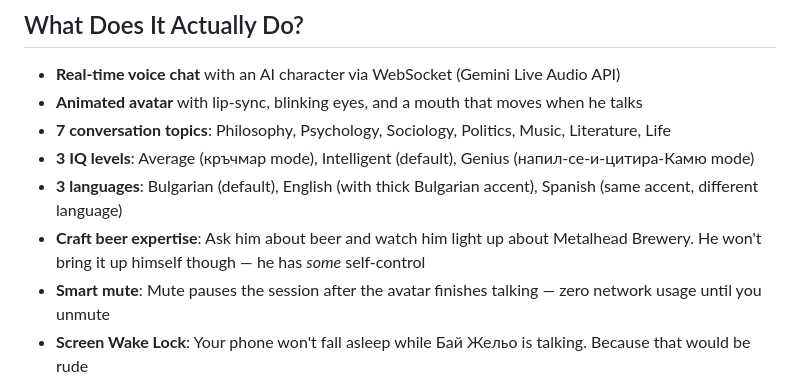
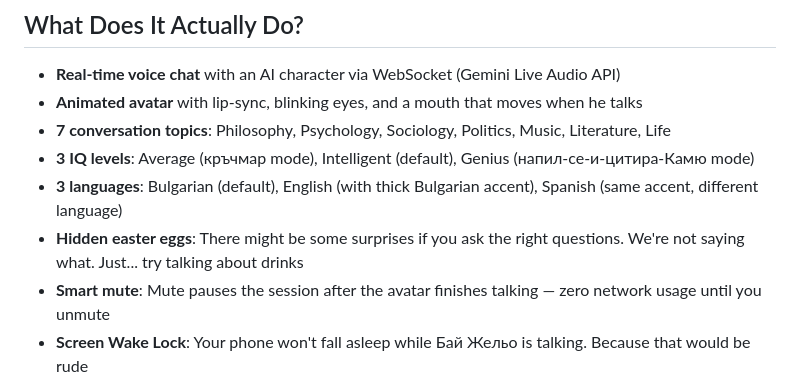
Before and after one commit to pokraev/bai-jelio, a Markdown page: README.md, the part around the change. Drawn GitHub-style.

Commit message:
Hide Metalhead easter egg from README

```diff
--- a/README.md
+++ b/README.md
@@ -13,7 +13,7 @@ This is a real-time voice conversation app powered by Google Gemini's Live Audio
 - **7 conversation topics**: Philosophy, Psychology, Sociology, Politics, Music, Literature, Life
 - **3 IQ levels**: Average (кръчмар mode), Intelligent (default), Genius (напил-се-и-цитира-Камю mode)
 - **3 languages**: Bulgarian (default), English (with thick Bulgarian accent), Spanish (same accent, different language)
-- **Craft beer expertise**: Ask him about beer and watch him light up about Metalhead Brewery. He won't bring it up himself though — he has *some* self-control
+- **Hidden easter eggs**: There might be some surprises if you ask the right questions. We're not saying what. Just... try talking about drinks
 - **Smart mute**: Mute pauses the session after the avatar finishes talking — zero network usage until you unmute
 - **Screen Wake Lock**: Your phone won't fall asleep while Бай Жельо is talking. Because that would be rude
 - **Auto-connect**: Saved API key? Straight to the conversation. No clicking around
```
